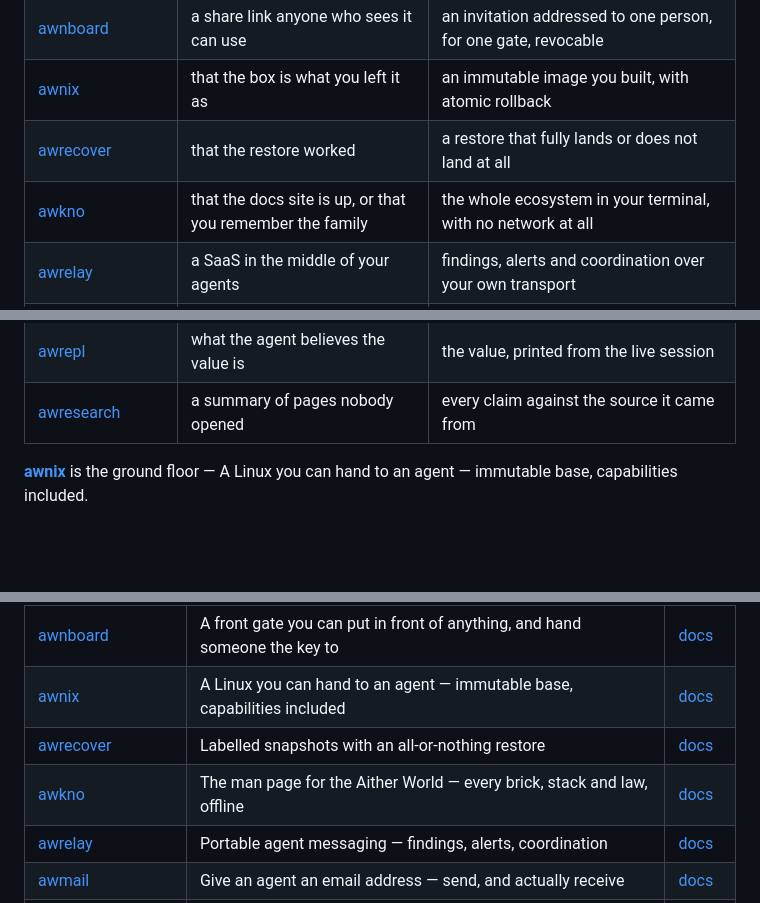
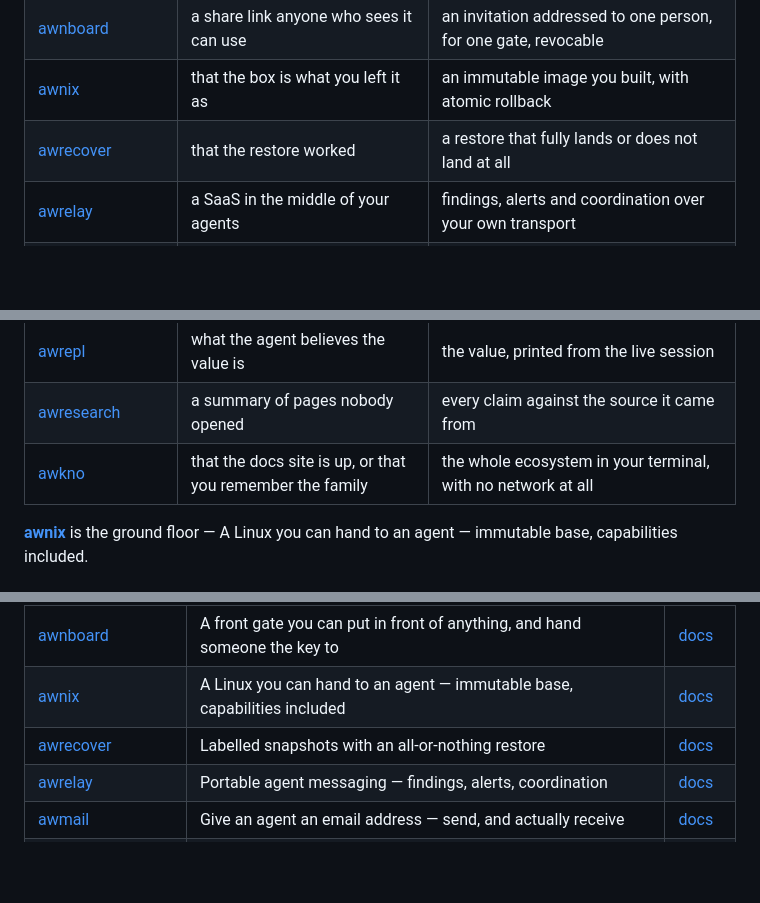
Before and after one commit to Aitherium/aither-skills, a Markdown page: README.md, 3 parts joined by grey strips. Drawn GitHub-style; blank space fills up the shorter version.

Commit message:
chore(ecosystem): regenerate from the registry

```diff
--- a/README.md
+++ b/README.md
@@ -393,7 +393,6 @@ Each installs on its own, works offline, and needs no account.
 | [awnboard](https://github.com/Aitherium/awnboard) | a share link anyone who sees it can use | an invitation addressed to one person, for one gate, revocable |
 | [awnix](https://github.com/Aitherium/awnix) | that the box is what you left it as | an immutable image you built, with atomic rollback |
 | [awrecover](https://github.com/Aitherium/awrecover) | that the restore worked | a restore that fully lands or does not land at all |
-| [awkno](https://github.com/Aitherium/awkno) | that the docs site is up, or that you remember the family | the whole ecosystem in your terminal, with no network at all |
 | [awrelay](https://github.com/Aitherium/awrelay) | a SaaS in the middle of your agents | findings, alerts and coordination over your own transport |
 | [awmail](https://github.com/Aitherium/awmail) | a mailbox somebody else can read | mail your agents send and receive over your own server |
 | [awfind](https://github.com/Aitherium/awfind) | one vendor's idea of the web | results from whichever providers you configured |
@@ -406,6 +405,7 @@ Each installs on its own, works offline, and needs no account.
 | [awprism](https://github.com/Aitherium/awprism) | the first explanation that fits | the ranked alternatives, and the observation that separates them |
 | [awrepl](https://github.com/Aitherium/awrepl) | what the agent believes the value is | the value, printed from the live session |
 | [awresearch](https://github.com/Aitherium/awresearch) | a summary of pages nobody opened | every claim against the source it came from |
+| [awkno](https://github.com/Aitherium/awkno) | that the docs site is up, or that you remember the family | the whole ecosystem in your terminal, with no network at all |
 
 [**awnix**](https://github.com/Aitherium/awnix) is the ground floor — A Linux you can hand to an agent — immutable base, capabilities included.
 
@@ -428,7 +428,6 @@ Every repository here is public. Each publishes an `aither-manifest.json` beside
 | [awnboard](https://github.com/Aitherium/awnboard) | A front gate you can put in front of anything, and hand someone the key to | [docs](https://aitherium.github.io/awnboard/) |
 | [awnix](https://github.com/Aitherium/awnix) | A Linux you can hand to an agent — immutable base, capabilities included | [docs](https://aitherium.github.io/awnix/) |
 | [awrecover](https://github.com/Aitherium/awrecover) | Labelled snapshots with an all-or-nothing restore | [docs](https://aitherium.github.io/awrecover/) |
-| [awkno](https://github.com/Aitherium/awkno) | The man page for the Aither World — every brick, stack and law, offline | [docs](https://aitherium.github.io/awkno/) |
 | [awrelay](https://github.com/Aitherium/awrelay) | Portable agent messaging — findings, alerts, coordination | [docs](https://aitherium.github.io/awrelay/) |
 | [awmail](https://github.com/Aitherium/awmail) | Give an agent an email address — send, and actually receive | [docs](https://aitherium.github.io/awmail/) |
 | [awfind](https://github.com/Aitherium/awfind) | A portable search client — query, results, ranking | [docs](https://aitherium.github.io/awfind/) |
```
Also changed, not shown: other parts of README.md (+1 -0 lines).
